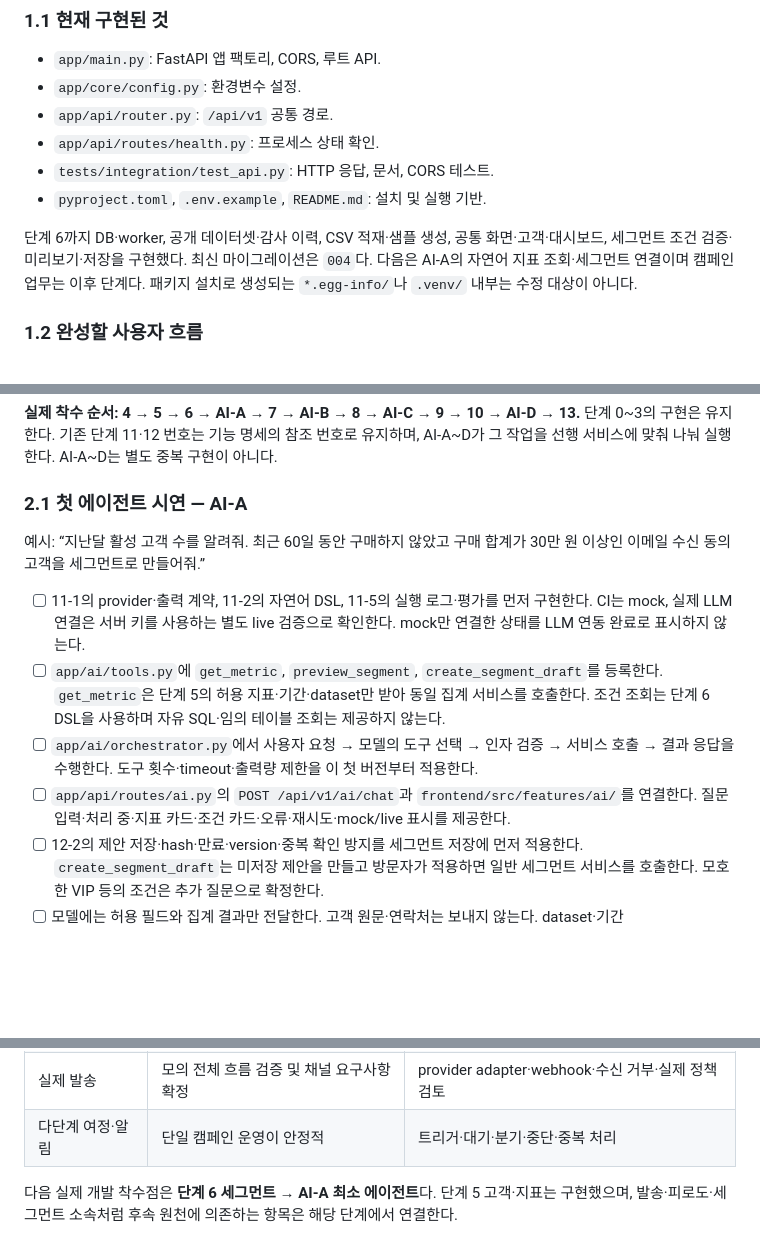
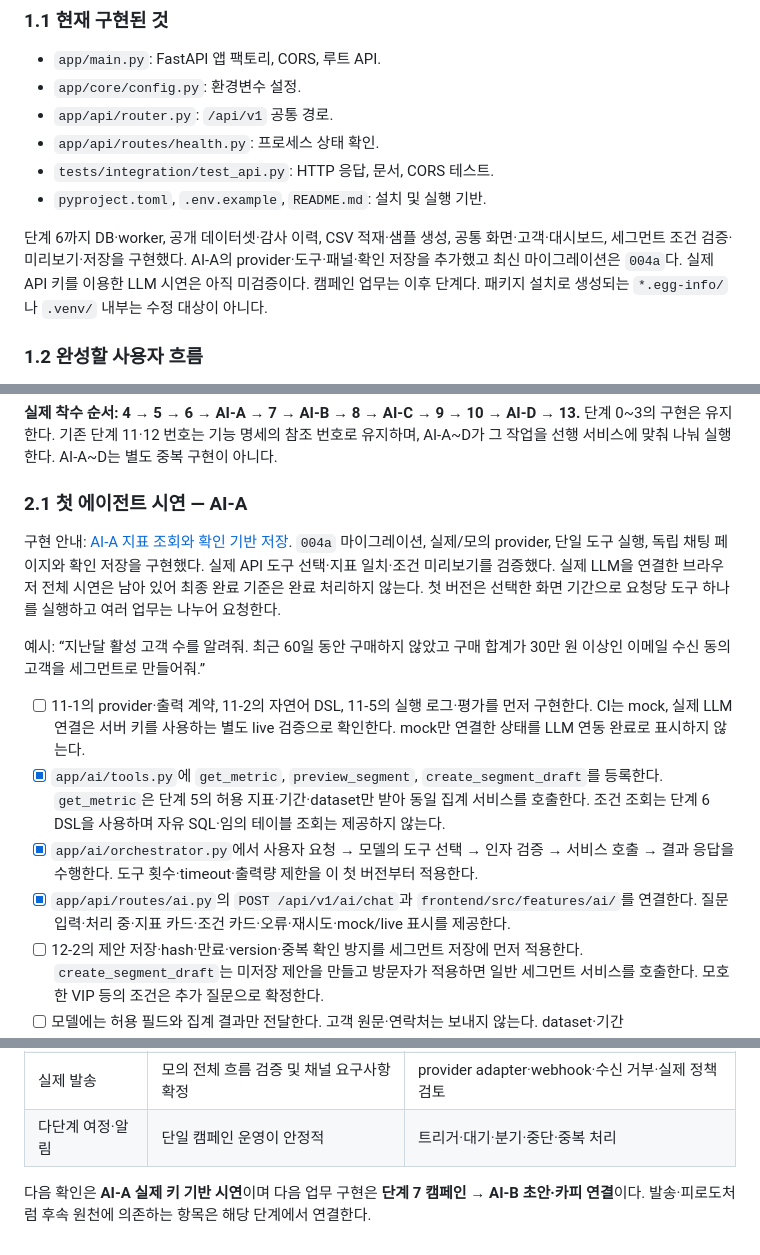
Before and after one commit to myjhye/crm_ai_campaign_automation_tool, a Markdown page: docs/detailed_implementation_plan.md, 3 parts joined by grey strips. GitHub-like rendering; blank space fills up the shorter version.

```diff
--- a/docs/detailed_implementation_plan.md
+++ b/docs/detailed_implementation_plan.md
@@ -19,7 +19,7 @@
 - `tests/integration/test_api.py`: HTTP 응답, 문서, CORS 테스트.
 - `pyproject.toml`, `.env.example`, `README.md`: 설치 및 실행 기반.
 
-단계 6까지 DB·worker, 공개 데이터셋·감사 이력, CSV 적재·샘플 생성, 공통 화면·고객·대시보드, 세그먼트 조건 검증·미리보기·저장을 구현했다. 최신 마이그레이션은 `004`다. 다음은 AI-A의 자연어 지표 조회·세그먼트 연결이며 캠페인 업무는 이후 단계다. 패키지 설치로 생성되는 `*.egg-info/`나 `.venv/` 내부는 수정 대상이 아니다.
+단계 6까지 DB·worker, 공개 데이터셋·감사 이력, CSV 적재·샘플 생성, 공통 화면·고객·대시보드, 세그먼트 조건 검증·미리보기·저장을 구현했다. AI-A의 provider·도구·패널·확인 저장을 추가했고 최신 마이그레이션은 `004a`다. 실제 API 키를 이용한 LLM 시연은 아직 미검증이다. 캠페인 업무는 이후 단계다. 패키지 설치로 생성되는 `*.egg-info/`나 `.venv/` 내부는 수정 대상이 아니다.
 
 ### 1.2 완성할 사용자 흐름
 
@@ -69,12 +69,14 @@
 
 ### 2.1 첫 에이전트 시연 — AI-A
 
+구현 안내: [AI-A 지표 조회와 확인 기반 저장](phase_ai_a.md). `004a` 마이그레이션, 실제/모의 provider, 단일 도구 실행, 독립 채팅 페이지와 확인 저장을 구현했다. 실제 API 도구 선택·지표 일치·조건 미리보기를 검증했다. 실제 LLM을 연결한 브라우저 전체 시연은 남아 있어 최종 완료 기준은 완료 처리하지 않는다. 첫 버전은 선택한 화면 기간으로 요청당 도구 하나를 실행하고 여러 업무는 나누어 요청한다.
+
 예시: “지난달 활성 고객 수를 알려줘. 최근 60일 동안 구매하지 않았고 구매 합계가 30만 원 이상인 이메일 수신 동의 고객을 세그먼트로 만들어줘.”
 
 - [ ] 11-1의 provider·출력 계약, 11-2의 자연어 DSL, 11-5의 실행 로그·평가를 먼저 구현한다. CI는 mock, 실제 LLM 연결은 서버 키를 사용하는 별도 live 검증으로 확인한다. mock만 연결한 상태를 LLM 연동 완료로 표시하지 않는다.
-- [ ] `app/ai/tools.py`에 `get_metric`, `preview_segment`, `create_segment_draft`를 등록한다. `get_metric`은 단계 5의 허용 지표·기간·dataset만 받아 동일 집계 서비스를 호출한다. 조건 조회는 단계 6 DSL을 사용하며 자유 SQL·임의 테이블 조회는 제공하지 않는다.
-- [ ] `app/ai/orchestrator.py`에서 사용자 요청 → 모델의 도구 선택 → 인자 검증 → 서비스 호출 → 결과 응답을 수행한다. 도구 횟수·timeout·출력량 제한을 이 첫 버전부터 적용한다.
-- [ ] `app/api/routes/ai.py`의 `POST /api/v1/ai/chat`과 `frontend/src/features/ai/`를 연결한다. 질문 입력·처리 중·지표 카드·조건 카드·오류·재시도·mock/live 표시를 제공한다.
+- [x] `app/ai/tools.py`에 `get_metric`, `preview_segment`, `create_segment_draft`를 등록한다. `get_metric`은 단계 5의 허용 지표·기간·dataset만 받아 동일 집계 서비스를 호출한다. 조건 조회는 단계 6 DSL을 사용하며 자유 SQL·임의 테이블 조회는 제공하지 않는다.
+- [x] `app/ai/orchestrator.py`에서 사용자 요청 → 모델의 도구 선택 → 인자 검증 → 서비스 호출 → 결과 응답을 수행한다. 도구 횟수·timeout·출력량 제한을 이 첫 버전부터 적용한다.
+- [x] `app/api/routes/ai.py`의 `POST /api/v1/ai/chat`과 `frontend/src/features/ai/`를 연결한다. 질문 입력·처리 중·지표 카드·조건 카드·오류·재시도·mock/live 표시를 제공한다.
 - [ ] 12-2의 제안 저장·hash·만료·version·중복 확인 방지를 세그먼트 저장에 먼저 적용한다. `create_segment_draft`는 미저장 제안을 만들고 방문자가 적용하면 일반 세그먼트 서비스를 호출한다. 모호한 VIP 등의 조건은 추가 질문으로 확정한다.
 - [ ] 모델에는 허용 필드와 집계 결과만 전달한다. 고객 원문·연락처는 보내지 않는다. dataset·기간·reference_at·data_version은 응답 카드에 표시하고 숫자는 도구 결과에서 렌더링한다.
 - [ ] AI 대화에서 선택 기간에 해당하는 집계와 고객 수가 일반 화면 결과와 일치하는지 검증한다. timeout·잘못된 도구 인자·만료된 제안·중복 확인이 잘못된 저장을 만들지 않는지 테스트한다.
@@ -727,4 +729,4 @@ SQLite로 통과한 테스트를 PostgreSQL 잠금·JSONB 검증의 대체로
 | 실제 발송 | 모의 전체 흐름 검증 및 채널 요구사항 확정 | provider adapter·webhook·수신 거부·실제 정책 검토 |
 | 다단계 여정·알림 | 단일 캠페인 운영이 안정적 | 트리거·대기·분기·중단·중복 처리 |
 
-다음 실제 개발 착수점은 **단계 6 세그먼트 → AI-A 최소 에이전트**다. 단계 5 고객·지표는 구현했으며, 발송·피로도·세그먼트 소속처럼 후속 원천에 의존하는 항목은 해당 단계에서 연결한다.
+다음 확인은 **AI-A 실제 키 기반 시연**이며 다음 업무 구현은 **단계 7 캠페인 → AI-B 초안·카피 연결**이다. 발송·피로도처럼 후속 원천에 의존하는 항목은 해당 단계에서 연결한다.
```
Also changed, not shown: docs/phase_ai_a.md (added, +69 -0 lines).
